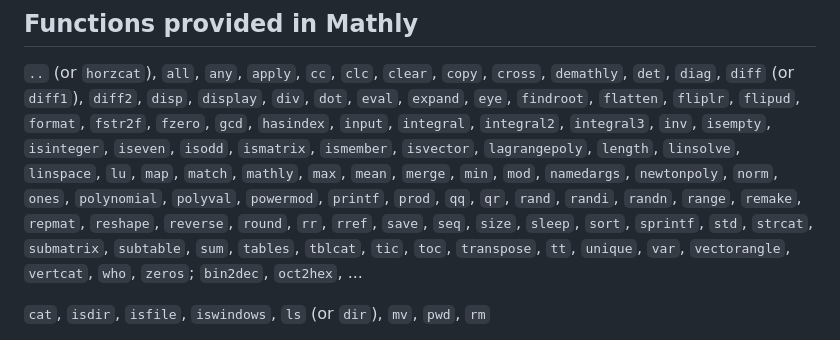
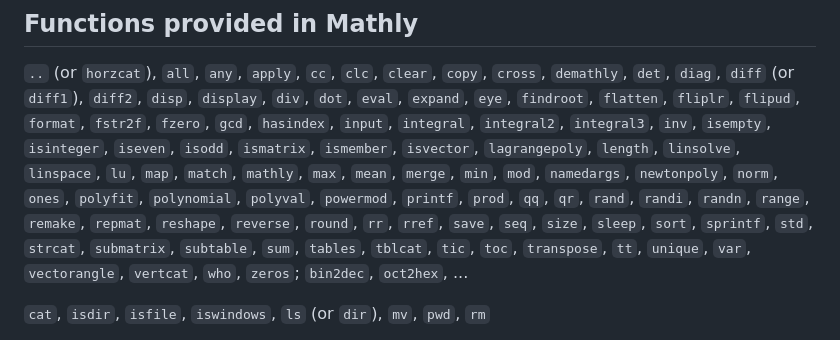
Before and after one commit to fdformula/MathlyLua, a Markdown page: README.md, the part around the change. GitHub-like rendering.

Commit message:
Update function list in README.md

```diff
--- a/README.md
+++ b/README.md
@@ -40,7 +40,7 @@ package.path = "./?.luac;;"
 `..` (or `horzcat`), `all`, `any`, `apply`, `cc`, `clc`, `clear`, `copy`, `cross`, `demathly`, `det`, `diag`, `diff` (or `diff1`), `diff2`, `disp`, `display`, `div`, `dot`,
 `eval`, `expand`, `eye`, `findroot`, `flatten`,  `fliplr`, `flipud`, `format`, `fstr2f`, `fzero`, `gcd`, `hasindex`, `input`, `integral`, `integral2`, `integral3`, `inv`,
 `isempty`, `isinteger`, `iseven`, `isodd`, `ismatrix`, `ismember`, `isvector`, `lagrangepoly`, `length`, `linsolve`, `linspace`, `lu`, `map`, `match`, `mathly`, `max`, `mean`, `merge`,
-`min`, `mod`, `namedargs`, `newtonpoly`, `norm`, `ones`, `polynomial`, `polyval`, `powermod`, `printf`, `prod`, `qq`, `qr`, `rand`, `randi`, `randn`, `range`, `remake`,
+`min`, `mod`, `namedargs`, `newtonpoly`, `norm`, `ones`, `polyfit`, `polynomial`, `polyval`, `powermod`, `printf`, `prod`, `qq`, `qr`, `rand`, `randi`, `randn`, `range`, `remake`,
 `repmat`, `reshape`, `reverse`, `round`, `rr`, `rref`, `save`, `seq`, `size`, `sleep`, `sort`, `sprintf`, `std`, `strcat`, `submatrix`, `subtable`, `sum`, `tables`, `tblcat`,
 `tic`, `toc`, `transpose`, `tt`, `unique`, `var`, `vectorangle`, `vertcat`, `who`, `zeros`; `bin2dec`, `oct2hex`, ...
 
```
